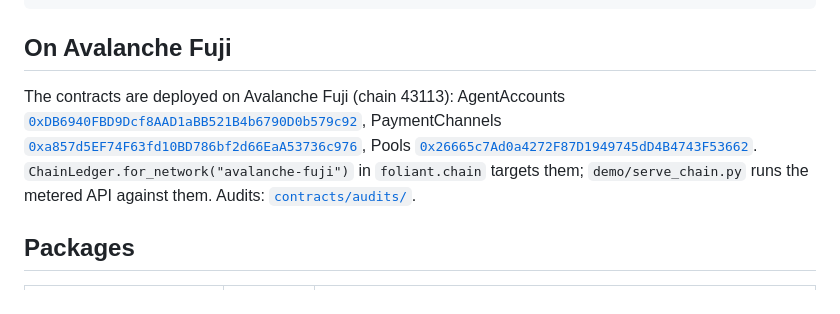
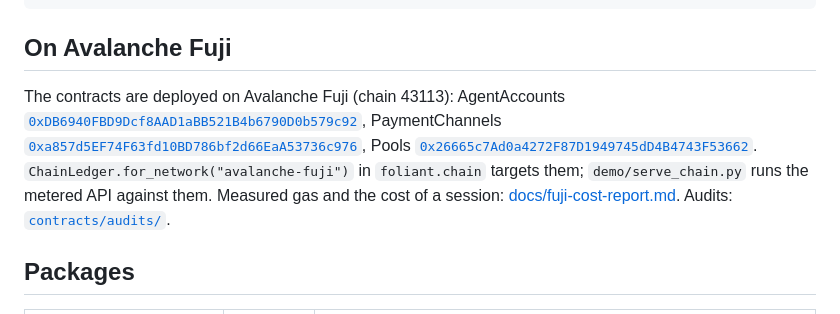
Before and after one commit to gazoy/concord, a Markdown page: README.md, the part around the change. Rendered like a GitHub page.

Commit message:
Fuji cost report: measured gas for the crew scenario, session cost vs per-call x402

```diff
--- a/README.md
+++ b/README.md
@@ -49,7 +49,7 @@ python sim/crosschain.py --quick   # cross-ledger budget-tree simulation, smoke
 
 ## On Avalanche Fuji
 
-The contracts are deployed on Avalanche Fuji (chain 43113): AgentAccounts [`0xDB6940FBD9Dcf8AAD1aBB521B4b6790D0b579c92`](https://testnet.snowtrace.io/address/0xDB6940FBD9Dcf8AAD1aBB521B4b6790D0b579c92), PaymentChannels [`0xa857d5EF74F63fd10BD786bf2d66EaA53736c976`](https://testnet.snowtrace.io/address/0xa857d5EF74F63fd10BD786bf2d66EaA53736c976), Pools [`0x26665c7Ad0a4272F87D1949745dD4B4743F53662`](https://testnet.snowtrace.io/address/0x26665c7Ad0a4272F87D1949745dD4B4743F53662). `ChainLedger.for_network("avalanche-fuji")` in `foliant.chain` targets them; `demo/serve_chain.py` runs the metered API against them. Audits: [`contracts/audits/`](contracts/audits/).
+The contracts are deployed on Avalanche Fuji (chain 43113): AgentAccounts [`0xDB6940FBD9Dcf8AAD1aBB521B4b6790D0b579c92`](https://testnet.snowtrace.io/address/0xDB6940FBD9Dcf8AAD1aBB521B4b6790D0b579c92), PaymentChannels [`0xa857d5EF74F63fd10BD786bf2d66EaA53736c976`](https://testnet.snowtrace.io/address/0xa857d5EF74F63fd10BD786bf2d66EaA53736c976), Pools [`0x26665c7Ad0a4272F87D1949745dD4B4743F53662`](https://testnet.snowtrace.io/address/0x26665c7Ad0a4272F87D1949745dD4B4743F53662). `ChainLedger.for_network("avalanche-fuji")` in `foliant.chain` targets them; `demo/serve_chain.py` runs the metered API against them. Measured gas and the cost of a session: [docs/fuji-cost-report.md](docs/fuji-cost-report.md). Audits: [`contracts/audits/`](contracts/audits/).
 
 ## Packages
 
```
Also changed, not shown: contracts/README.md (+3 -1 lines), docs/fuji-cost-report.md (added, +59 -0 lines).
